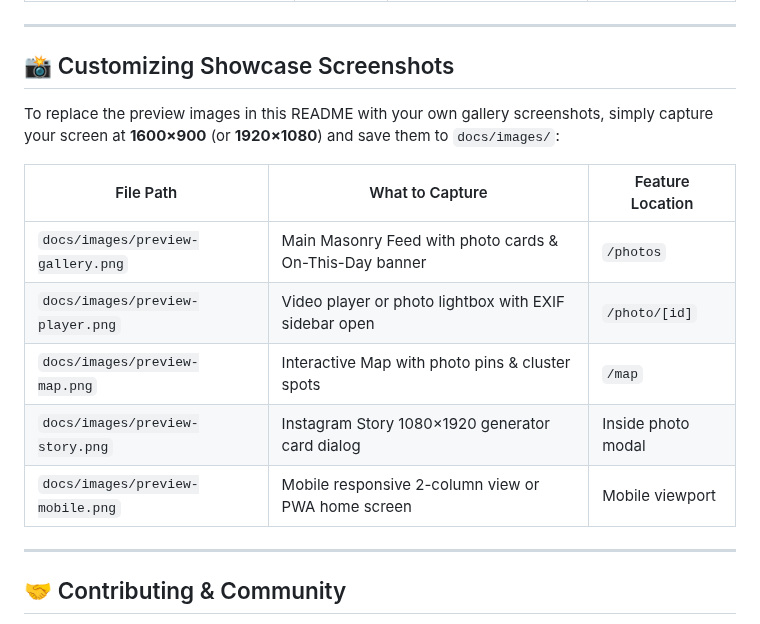
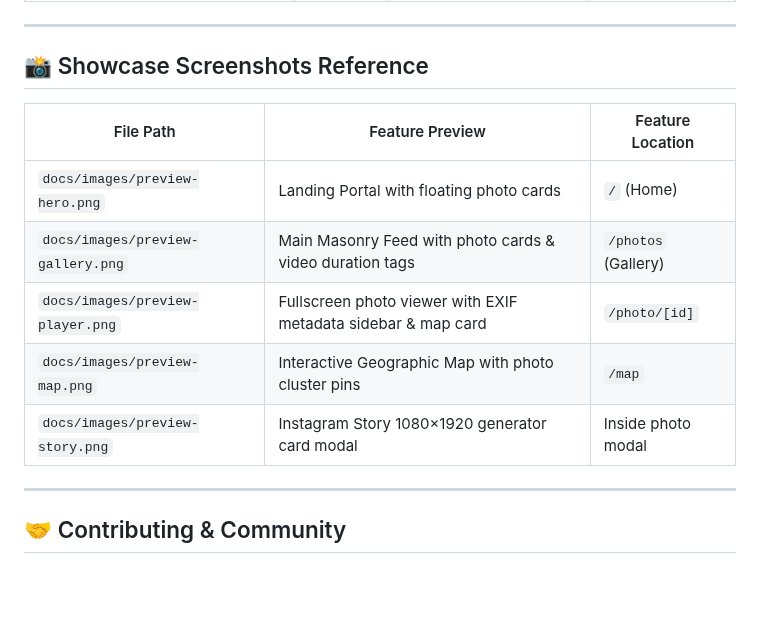
Before and after one commit to YnaStpra/NayPict, a Markdown page: README.md, the part around one of its changes. GitHub-like rendering; blank space fills up the shorter version.

```diff
--- a/README.md
+++ b/README.md
@@ -227,17 +221,15 @@ Copy the generated Worker URL into your `R2_MEDIA_GATEWAY_URL` environment varia
 
 ---
 
-## 📸 Customizing Showcase Screenshots
+## 📸 Showcase Screenshots Reference
 
-To replace the preview images in this README with your own gallery screenshots, simply capture your screen at **1600×900** (or **1920×1080**) and save them to `docs/images/`:
-
-| File Path | What to Capture | Feature Location |
+| File Path | Feature Preview | Feature Location |
 |---|---|---|
-| `docs/images/preview-gallery.png` | Main Masonry Feed with photo cards & On-This-Day banner | `/photos` |
-| `docs/images/preview-player.png` | Video player or photo lightbox with EXIF sidebar open | `/photo/[id]` |
-| `docs/images/preview-map.png` | Interactive Map with photo pins & cluster spots | `/map` |
-| `docs/images/preview-story.png` | Instagram Story 1080×1920 generator card dialog | Inside photo modal |
-| `docs/images/preview-mobile.png` | Mobile responsive 2-column view or PWA home screen | Mobile viewport |
+| `docs/images/preview-hero.png` | Landing Portal with floating photo cards | `/` (Home) |
+| `docs/images/preview-gallery.png` | Main Masonry Feed with photo cards & video duration tags | `/photos` (Gallery) |
+| `docs/images/preview-player.png` | Fullscreen photo viewer with EXIF metadata sidebar & map card | `/photo/[id]` |
+| `docs/images/preview-map.png` | Interactive Geographic Map with photo cluster pins | `/map` |
+| `docs/images/preview-story.png` | Instagram Story 1080×1920 generator card modal | Inside photo modal |
 
 ---
 
```
Also changed, not shown: other parts of README.md (+5 -11 lines), docs/images/preview-gallery.png, docs/images/preview-hero.png (added), docs/images/preview-map.png, docs/images/preview-mobile.png (deleted), docs/images/preview-player.png, docs/images/preview-story.png.
